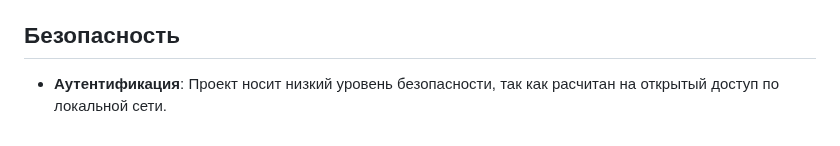
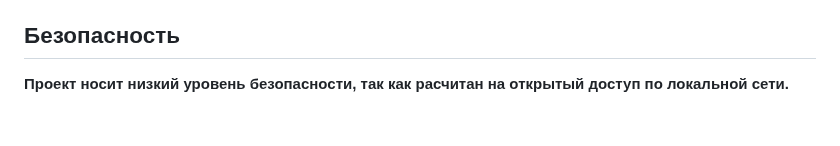
Before and after one commit to sedirov07/manage_PC, a Markdown page: README.md, the part around the change. GitHub-like rendering.

```diff
--- a/README.md
+++ b/README.md
@@ -33,4 +33,4 @@
 
 ## Безопасность
 
-- **Аутентификация**: Проект носит низкий уровень безопасности, так как расчитан на открытый доступ по локальной сети.
+**Проект носит низкий уровень безопасности, так как расчитан на открытый доступ по локальной сети.**
```
